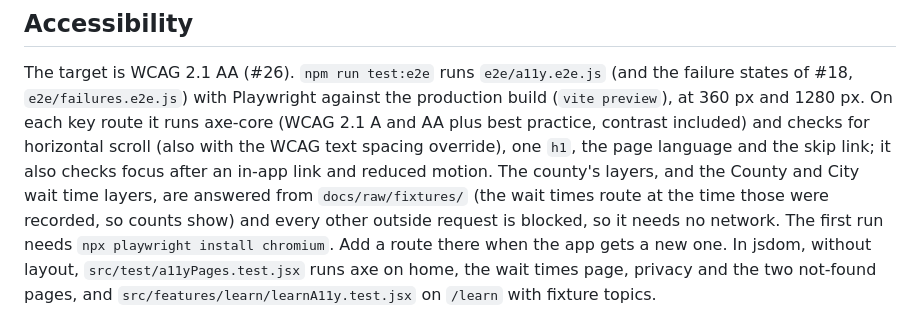
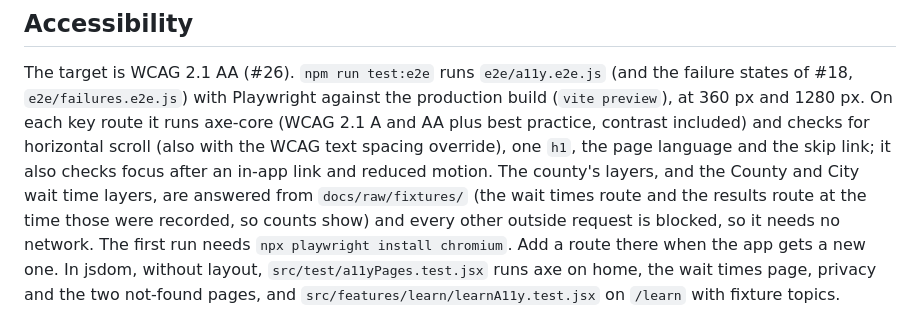
Before and after one commit to GeoBradDev/MapTheVoteSTLCounty, a Markdown page: README.md, the part around the change. Drawn GitHub-style.

```diff
--- a/README.md
+++ b/README.md
@@ -316,7 +316,7 @@ runs axe-core (WCAG 2.1 A and AA plus best practice, contrast included) and chec
 horizontal scroll (also with the WCAG text spacing override), one `h1`, the page language and
 the skip link; it also checks focus after an in-app link and reduced motion. The county's
 layers, and the County and City wait time layers, are answered from `docs/raw/fixtures/`
-(the wait times route at the time those were recorded, so counts show) and every other outside request is blocked, so
+(the wait times route and the results route at the time those were recorded, so counts show) and every other outside request is blocked, so
 it needs no network. The first run needs `npx playwright install chromium`. Add a route there
 when the app gets a new one. In jsdom, without layout, `src/test/a11yPages.test.jsx` runs axe on home, the wait times page, privacy and
 the two not-found pages, and `src/features/learn/learnA11y.test.jsx` on `/learn` with fixture
```
Also changed, not shown: docs/data.md (+4 -1 lines), docs/plans/2026-10-22-issue-105-early-voting-card-wait-times.md (+8 -0 lines).
